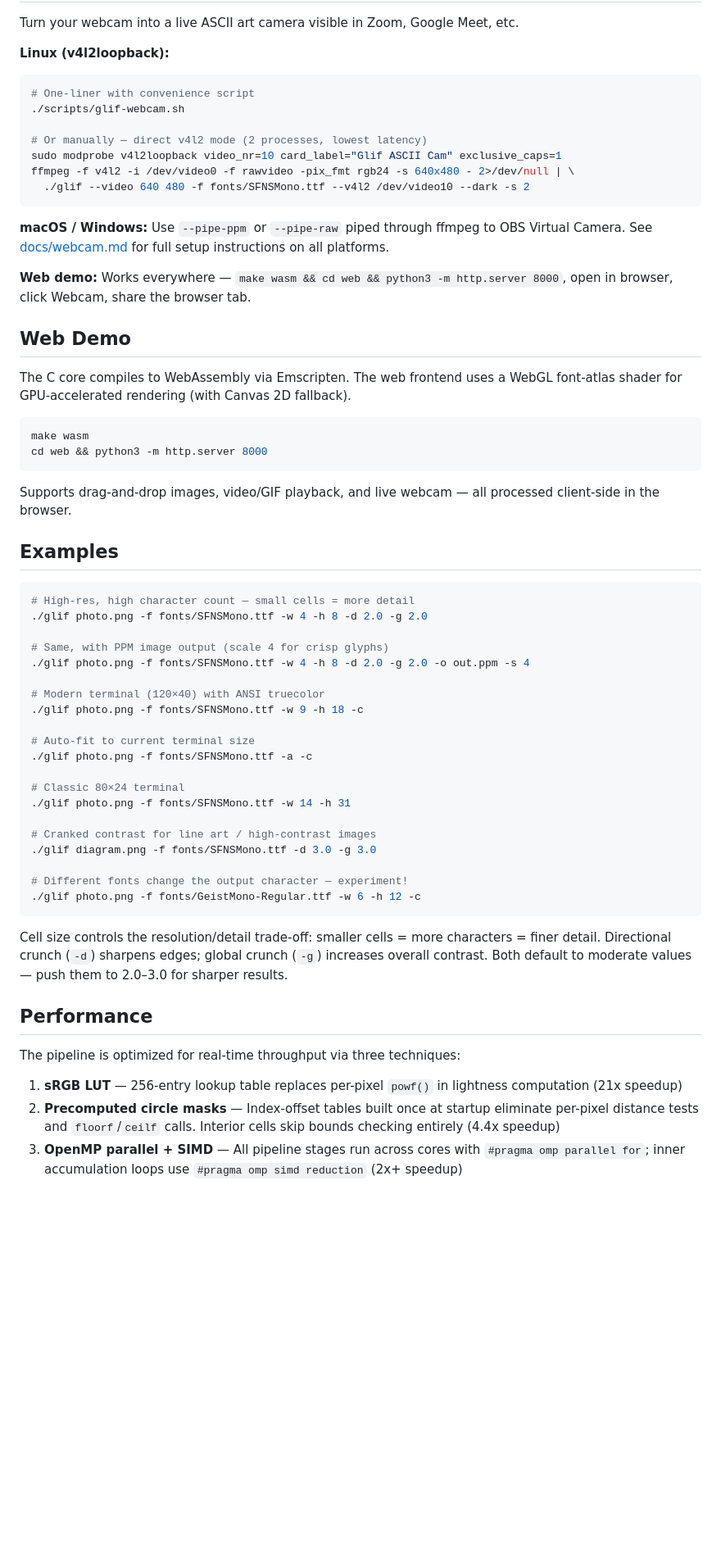
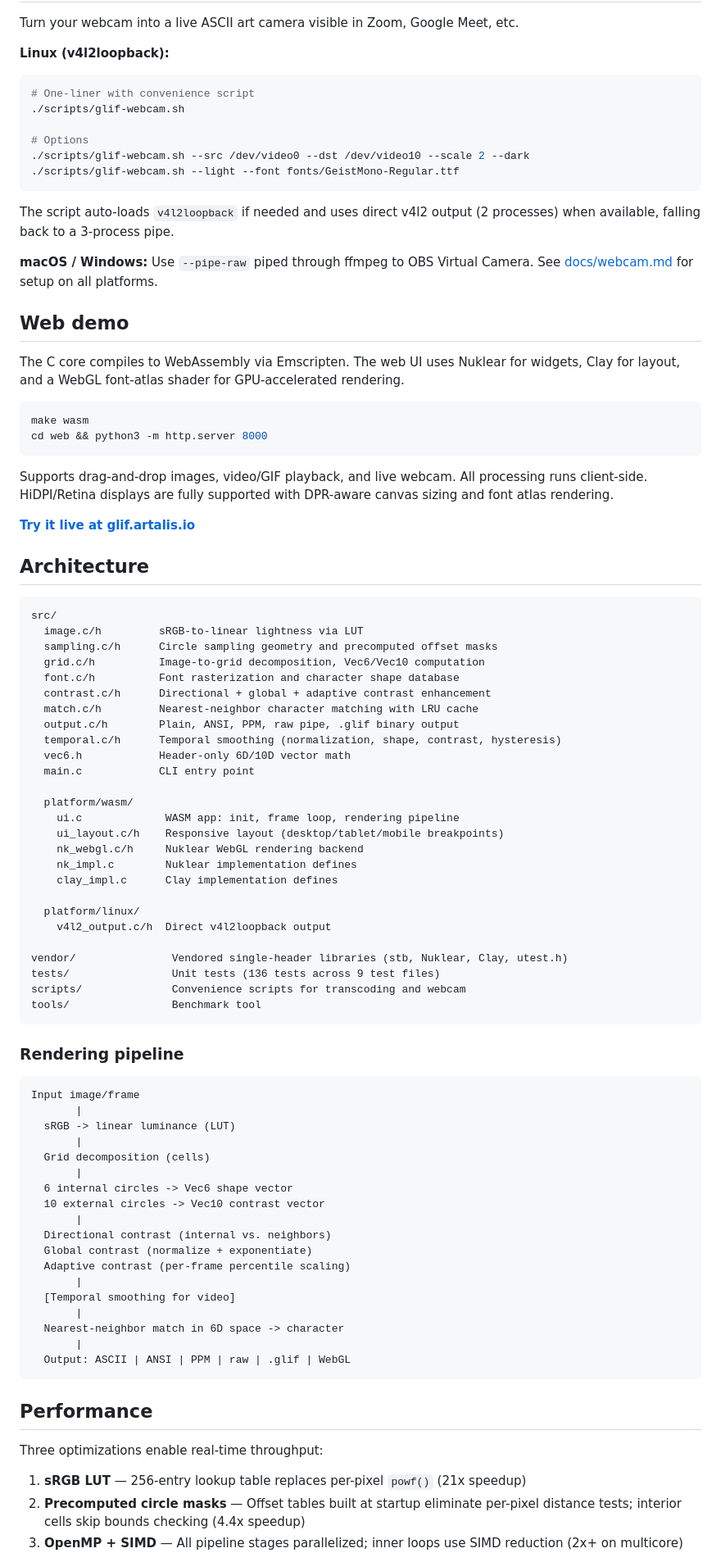
Before and after one commit to artalis-io/glif, a Markdown page: README.md, the part around the change printed below. Shown: that part at 82% size. GitHub-like rendering; blank space fills up the shorter version.

Commit message:
Rewrite README, add CI workflow, remove legacy web files

````diff
--- a/README.md
+++ b/README.md
@@ -137,59 +154,87 @@ Turn your webcam into a live ASCII art camera visible in Zoom, Google Meet, etc.
 # One-liner with convenience script
 ./scripts/glif-webcam.sh
 
-# Or manually — direct v4l2 mode (2 processes, lowest latency)
-sudo modprobe v4l2loopback video_nr=10 card_label="Glif ASCII Cam" exclusive_caps=1
-ffmpeg -f v4l2 -i /dev/video0 -f rawvideo -pix_fmt rgb24 -s 640x480 - 2>/dev/null | \
-  ./glif --video 640 480 -f fonts/SFNSMono.ttf --v4l2 /dev/video10 --dark -s 2
+# Options
+./scripts/glif-webcam.sh --src /dev/video0 --dst /dev/video10 --scale 2 --dark
+./scripts/glif-webcam.sh --light --font fonts/GeistMono-Regular.ttf
 ```
 
-**macOS / Windows:** Use `--pipe-ppm` or `--pipe-raw` piped through ffmpeg to OBS Virtual Camera. See [docs/webcam.md](docs/webcam.md) for full setup instructions on all platforms.
+The script auto-loads `v4l2loopback` if needed and uses direct v4l2 output (2 processes) when available, falling back to a 3-process pipe.
 
-**Web demo:** Works everywhere — `make wasm && cd web && python3 -m http.server 8000`, open in browser, click Webcam, share the browser tab.
+**macOS / Windows:** Use `--pipe-raw` piped through ffmpeg to OBS Virtual Camera. See [docs/webcam.md](docs/webcam.md) for setup on all platforms.
 
-## Web Demo
+## Web demo
 
-The C core compiles to WebAssembly via Emscripten. The web frontend uses a WebGL font-atlas shader for GPU-accelerated rendering (with Canvas 2D fallback).
+The C core compiles to WebAssembly via Emscripten. The web UI uses Nuklear for widgets, Clay for layout, and a WebGL font-atlas shader for GPU-accelerated rendering.
 
 ```bash
 make wasm
 cd web && python3 -m http.server 8000
 ```
 
-Supports drag-and-drop images, video/GIF playback, and live webcam — all processed client-side in the browser.
+Supports drag-and-drop images, video/GIF playback, and live webcam. All processing runs client-side. HiDPI/Retina displays are fully supported with DPR-aware canvas sizing and font atlas rendering.
 
-## Examples
+**[Try it live at glif.artalis.io](https://glif.artalis.io)**
 
-```bash
-# High-res, high character count — small cells = more detail
-./glif photo.png -f fonts/SFNSMono.ttf -w 4 -h 8 -d 2.0 -g 2.0
+## Architecture
 
-# Same, with PPM image output (scale 4 for crisp glyphs)
-./glif photo.png -f fonts/SFNSMono.ttf -w 4 -h 8 -d 2.0 -g 2.0 -o out.ppm -s 4
+```
+src/
+  image.c/h         sRGB-to-linear lightness via LUT
+  sampling.c/h      Circle sampling geometry and precomputed offset masks
+  grid.c/h          Image-to-grid decomposition, Vec6/Vec10 computation
+  font.c/h          Font rasterization and character shape database
+  contrast.c/h      Directional + global + adaptive contrast enhancement
+  match.c/h         Nearest-neighbor character matching with LRU cache
+  output.c/h        Plain, ANSI, PPM, raw pipe, .glif binary output
+  temporal.c/h      Temporal smoothing (normalization, shape, contrast, hysteresis)
+  vec6.h            Header-only 6D/10D vector math
+  main.c            CLI entry point
 
-# Modern terminal (120×40) with ANSI truecolor
-./glif photo.png -f fonts/SFNSMono.ttf -w 9 -h 18 -c
+  platform/wasm/
+    ui.c             WASM app: init, frame loop, rendering pipeline
+    ui_layout.c/h    Responsive layout (desktop/tablet/mobile breakpoints)
+    nk_webgl.c/h     Nuklear WebGL rendering backend
+    nk_impl.c        Nuklear implementation defines
+    clay_impl.c      Clay implementation defines
 
-# Auto-fit to current terminal size
-./glif photo.png -f fonts/SFNSMono.ttf -a -c
+  platform/linux/
+    v4l2_output.c/h  Direct v4l2loopback output
 
-# Classic 80×24 terminal
-./glif photo.png -f fonts/SFNSMono.ttf -w 14 -h 31
-
-# Cranked contrast for line art / high-contrast images
-./glif diagram.png -f fonts/SFNSMono.ttf -d 3.0 -g 3.0
-
-# Different fonts change the output character — experiment!
-./glif photo.png -f fonts/GeistMono-Regular.ttf -w 6 -h 12 -c
+vendor/               Vendored single-header libraries (stb, Nuklear, Clay, utest.h)
+tests/                Unit tests (136 tests across 9 test files)
+scripts/              Convenience scripts for transcoding and webcam
+tools/                Benchmark tool
 ```
 
-Cell size controls the resolution/detail trade-off: smaller cells = more characters = finer detail. Directional crunch (`-d`) sharpens edges; global crunch (`-g`) increases overall contrast. Both default to moderate values — push them to 2.0–3.0 for sharper results.
+### Rendering pipeline
+
+```
+Input image/frame
+       |
+  sRGB -> linear luminance (LUT)
+       |
+  Grid decomposition (cells)
+       |
+  6 internal circles -> Vec6 shape vector
+  10 external circles -> Vec10 contrast vector
+       |
+  Directional contrast (internal vs. neighbors)
+  Global contrast (normalize + exponentiate)
+  Adaptive contrast (per-frame percentile scaling)
+       |
+  [Temporal smoothing for video]
+       |
+  Nearest-neighbor match in 6D space -> character
+       |
+  Output: ASCII | ANSI | PPM | raw | .glif | WebGL
+```
 
 ## Performance
 
-The pipeline is optimized for real-time throughput via three techniques:
+Three optimizations enable real-time throughput:
 
-1. **sRGB LUT** — 256-entry lookup table replaces per-pixel `powf()` in lightness computation (21x speedup)
-2. **Precomputed circle masks** — Index-offset tables built once at startup eliminate per-pixel distance tests and `floorf`/`ceilf` calls. Interior cells skip bounds checking entirely (4.4x speedup)
-3. **OpenMP parallel + SIMD** — All pipeline stages run across cores with `#pragma omp parallel for`; inner accumulation loops use `#pragma omp simd reduction` (2x+ speedup)
+1. **sRGB LUT** — 256-entry lookup table replaces per-pixel `powf()` (21x speedup)
+2. **Precomputed circle masks** — Offset tables built at startup eliminate per-pixel distance tests; interior cells skip bounds checking (4.4x speedup)
+3. **OpenMP + SIMD** — All pipeline stages parallelized; inner loops use SIMD reduction (2x+ on multicore)
 
````
Also changed, not shown: other parts of README.md (+79 -64 lines), docs/roadmap.md (+5 -22 lines), assets/example.png (added), 7 other files.
